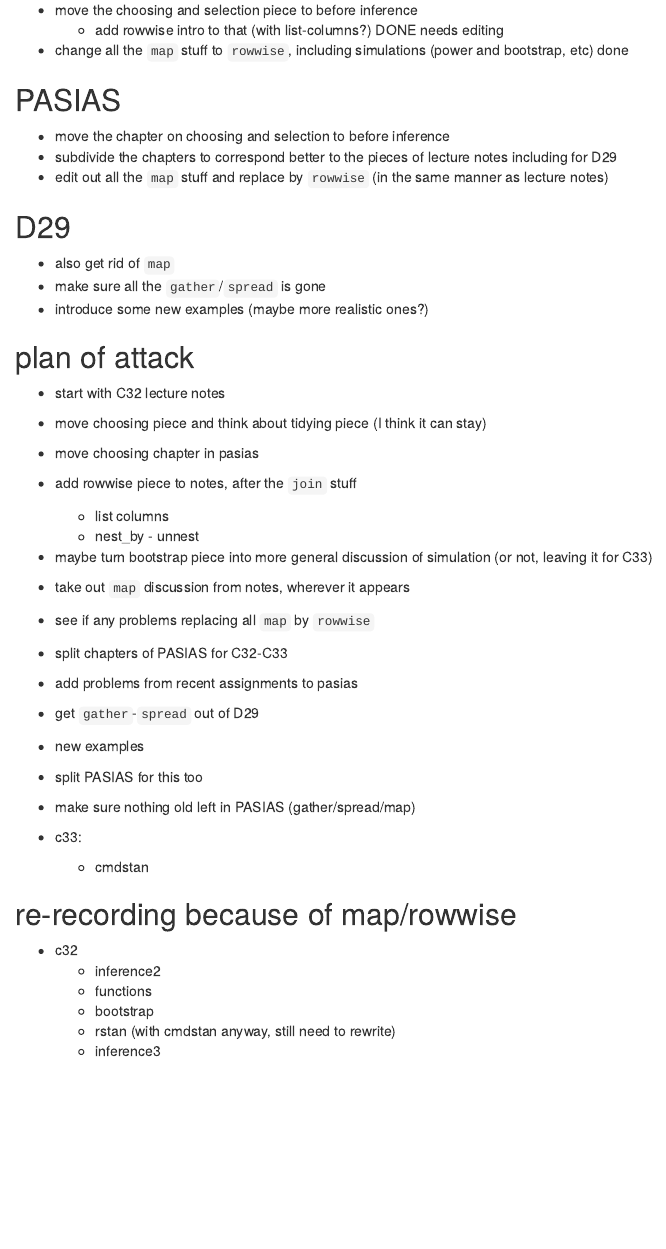
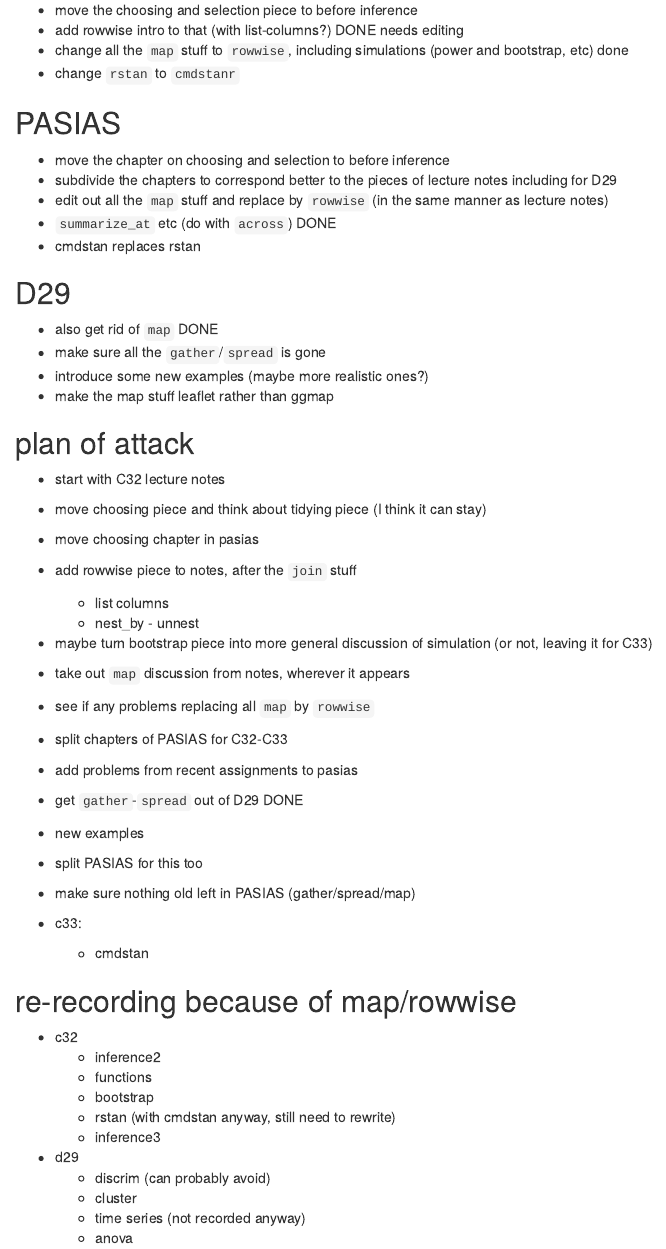
Before and after one commit to nxskok/reorg, an R Markdown document (reorg.Rmd): the page in a window 1100 px wide, from 240 px down. Rendered offline with R 4.5, knitr and Pandoc, with nearby package versions.

Commit message:
map done

```diff
--- a/reorg.Rmd
+++ b/reorg.Rmd
@@ -10,20 +10,24 @@ output: html_document
 ## lecture notes
 
 - move the choosing and selection piece to before inference
-  - add rowwise intro to that (with list-columns?) DONE needs editing
+- add rowwise intro to that (with list-columns?) DONE needs editing
 - change all the `map` stuff to  `rowwise`, including simulations (power and bootstrap, etc) done
+- change `rstan` to `cmdstanr`
 
 ## PASIAS
 
 - move the chapter on choosing and selection to before inference
 - subdivide the chapters to correspond better to the pieces of lecture notes including for D29
 - edit out all the `map` stuff and replace by `rowwise` (in the same manner as lecture notes)
+- `summarize_at` etc (do with `across`) DONE
+- cmdstan replaces rstan
 
 ## D29
 
-- also get rid of `map`
+- also get rid of `map` DONE
 - make sure all the `gather`/`spread` is gone
 - introduce some new examples (maybe more realistic ones?)
+- make the map stuff leaflet rather than ggmap
 
 
 ## plan of attack
@@ -43,7 +47,7 @@ output: html_document
 
 - add problems from recent assignments to pasias
 
-- get `gather`-`spread` out of D29
+- get `gather`-`spread` out of D29 DONE
 - new examples
 - split PASIAS for this too
 
@@ -61,3 +65,9 @@ output: html_document
   - bootstrap
   - rstan (with cmdstan anyway, still need to rewrite)
   - inference3
+
+- d29
+  - discrim (can probably avoid)
+  - cluster
+  - time series (not recorded anyway)
+  - anova
```
